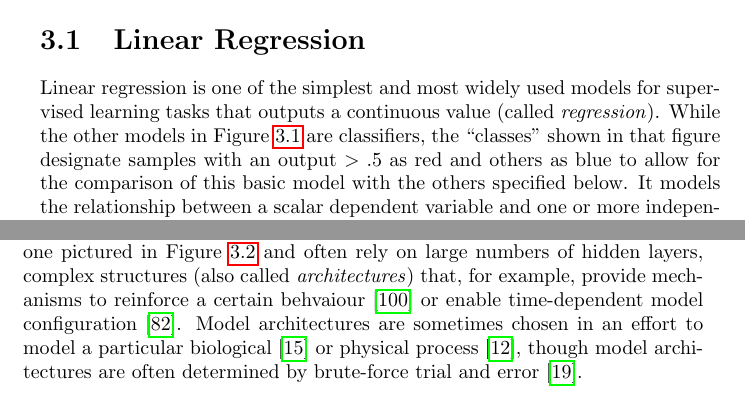
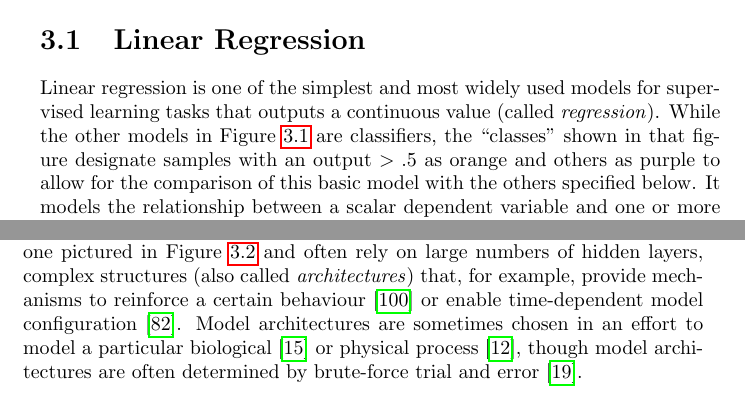
Before and after one commit to simplymathematics/phd_thesis, a LaTeX thesis (main.tex, which reads ch_3_machine_learning.tex): two parts of pages 38 and 41 of 211, joined at a grey line, cut so that both start at the same text. Compiled offline with pdfLaTeX.

Commit message:
typo fix

```diff
--- a/ch_3_machine_learning.tex
+++ b/ch_3_machine_learning.tex
@@ -19,7 +19,7 @@ Figure~\ref{fig:data_model_comparison} provides a visualisation of the models di
 
 \section{Linear Regression}
 Linear regression is one of the simplest and most widely used models for supervised learning tasks that outputs a continuous value (called \textit{regression}).
-While the other models in Figure~\ref{fig:data_model_comparison} are classifiers, the ``classes'' shown in that figure designate samples with an output $>.5$ as red and others as blue to allow for the comparison of this basic model with the others specified below.
+While the other models in Figure~\ref{fig:data_model_comparison} are classifiers, the ``classes'' shown in that figure designate samples with an output $>.5$ as orange and others as purple to allow for the comparison of this basic model with the others specified below.
 It models the relationship between a scalar dependent variable and one or more independent variables by fitting a linear model to the observed data.
 However, there are certain disadvantages to this approach.
 Linear regression assumes that the relationship between the features and the target variable is, in fact, separable by a line, which does not hold in many real-world scenarios.
@@ -92,7 +92,7 @@ Figure~\ref{fig:neural_network} depicts a simple neural network using circles to
 \label{fig:neural_network}
 \end{figure}
 
-Typically, state-of-the-art models are significantly more complex than the one pictured in Figure~\ref{fig:neural_network} and often rely on large numbers of hidden layers, complex structures (also called \textit{architectures}) that, for example, provide mechanisms to reinforce a certain behvaiour~\cite{reinforcement_learning} or enable time-dependent model configuration~\cite{lstm}.
+Typically, state-of-the-art models are significantly more complex than the one pictured in Figure~\ref{fig:neural_network} and often rely on large numbers of hidden layers, complex structures (also called \textit{architectures}) that, for example, provide mechanisms to reinforce a certain behaviour~\cite{reinforcement_learning} or enable time-dependent model configuration~\cite{lstm}.
 Model architectures are sometimes chosen in an effort to model a particular biological~\cite{biomimicry_nn} or physical process~\cite{physics_nn}, though model architectures are often determined by brute-force trial and error~\cite{nn_architectures_brute_force}.
 
 
```
